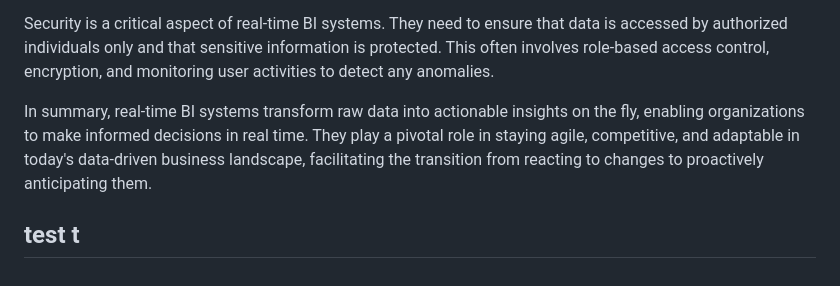
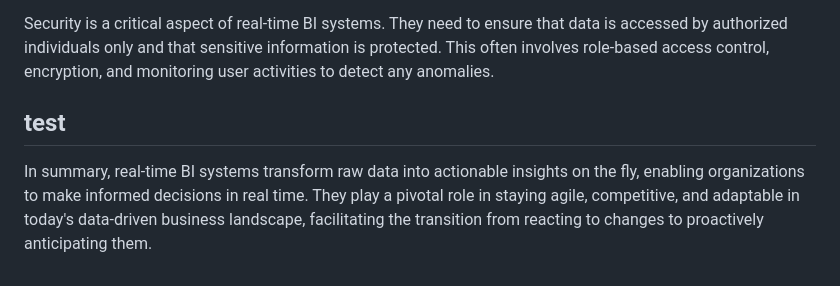
Before and after one commit to hpccsystems-solutions-lab/Solutions-lab-website-content, a Markdown page: projects/realBi/intro.md, the part around the change. Rendered like a GitHub page.

```diff
--- a/projects/realBi/intro.md
+++ b/projects/realBi/intro.md
@@ -15,7 +15,5 @@ Real-time BI systems utilize powerful visualization techniques, including dashbo
 One of the primary advantages of real-time BI is its ability to enable proactive decision-making. For example, in the retail industry, real-time BI can help adjust pricing strategies based on competitor prices and customer demand changes in real time. Similarly, manufacturing companies can optimize production processes by analyzing real-time data from sensors on machinery and equipment.
 
 Security is a critical aspect of real-time BI systems. They need to ensure that data is accessed by authorized individuals only and that sensitive information is protected. This often involves role-based access control, encryption, and monitoring user activities to detect any anomalies.
-
+## test
 In summary, real-time BI systems transform raw data into actionable insights on the fly, enabling organizations to make informed decisions in real time. They play a pivotal role in staying agile, competitive, and adaptable in today's data-driven business landscape, facilitating the transition from reacting to changes to proactively anticipating them.
-
-## test t
```
